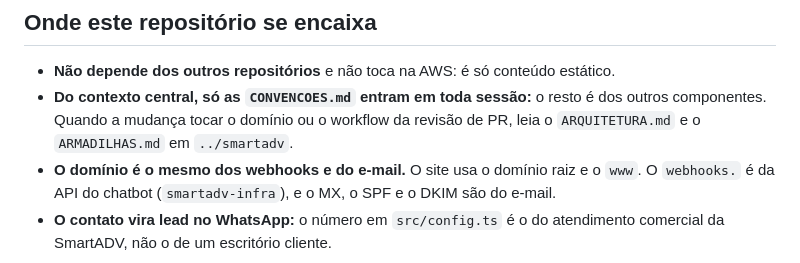
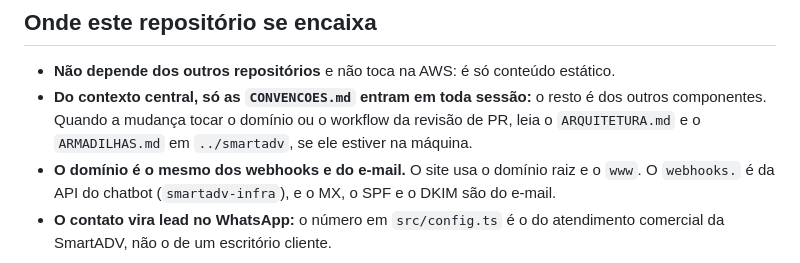
Before and after one commit to smartadvtech/smartadvtech.github.io, a Markdown page: CLAUDE.md, the part around the change. Rendered like a GitHub page.

Commit message:
A leitura dos outros arquivos só quando eles estiverem na máquina
Co-Authored-By: Claude Opus 5.5 <noreply@anthropic.com>

```diff
--- a/CLAUDE.md
+++ b/CLAUDE.md
@@ -10,7 +10,7 @@ O site institucional e comercial da SmartADV (`smartadvtech.com.br`), em Astro,
 - **Não depende dos outros repositórios** e não toca na AWS: é só conteúdo estático.
 - **Do contexto central, só as `CONVENCOES.md` entram em toda sessão:** o resto é dos outros componentes. Quando a
   mudança tocar o domínio ou o workflow da revisão de PR, leia o `ARQUITETURA.md` e o `ARMADILHAS.md` em
-  `../smartadv`.
+  `../smartadv`, se ele estiver na máquina.
 - **O domínio é o mesmo dos webhooks e do e-mail.** O site usa o domínio raiz e o `www`. O `webhooks.` é da API do
   chatbot (`smartadv-infra`), e o MX, o SPF e o DKIM são do e-mail.
 - **O contato vira lead no WhatsApp:** o número em `src/config.ts` é o do atendimento comercial da SmartADV, não o de
```
